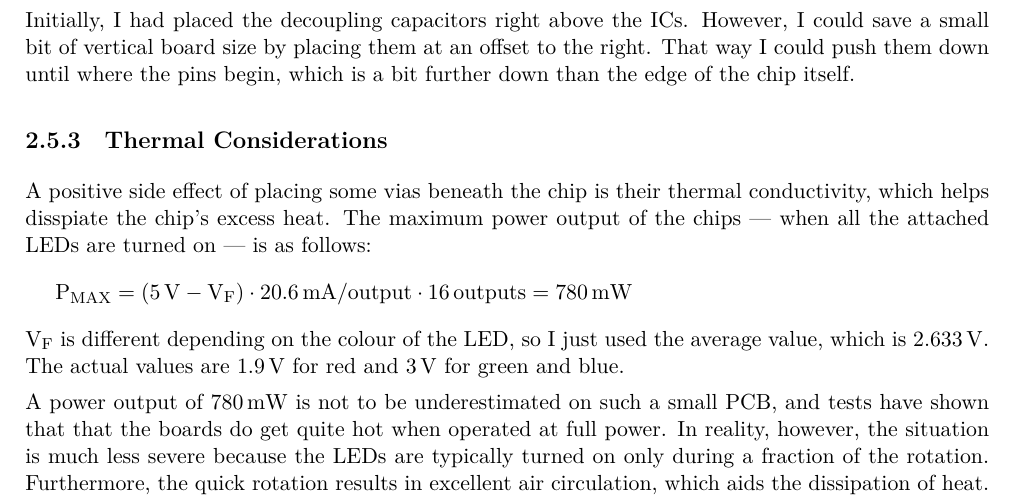
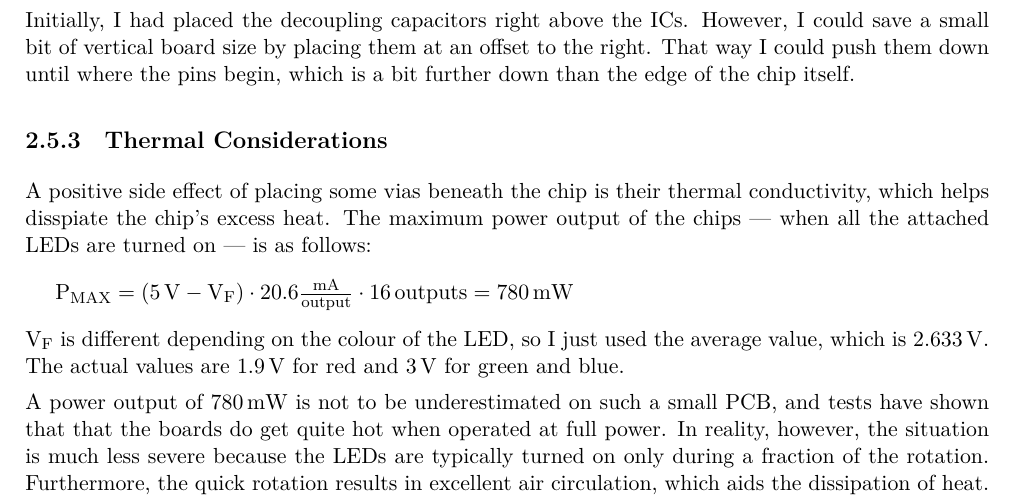
Before and after one commit to mbjd/english-paper, a LaTeX thesis (paper.tex): part of page 11 of 24, cut so that both start at the same text. Compiled offline with XeLaTeX.

Commit message:
use \frac{...}{...} instead of \si{ ... \per ...}

```diff
--- a/paper.tex
+++ b/paper.tex
@@ -553,7 +553,7 @@ attached LEDs are turned on --- is as follows:
 
 \begin{ownmath}
 \textrm{P\textsubscript{MAX}} = (\SI{5}{\volt} - \textrm{V\textsubscript{F}}) \cdot
-\SI{20.6}{\milli\ampere\per output} \cdot \SI{16}{outputs} = \SI{780}{\milli\watt}
+\num{20.6} \frac{\si{\milli\ampere}}{{\text{output}}} \cdot \SI{16}{outputs} = \SI{780}{\milli\watt}
 \end{ownmath}
 
 V\textsubscript{F} is different depending on the colour of the LED, so I just used the average
```
Also changed, not shown: paper.pdf.
